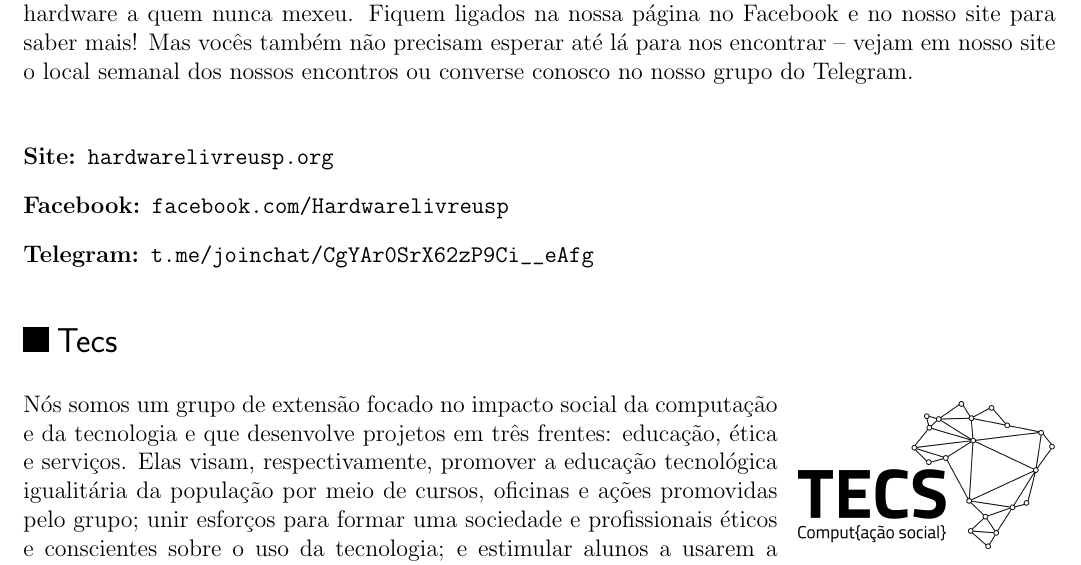
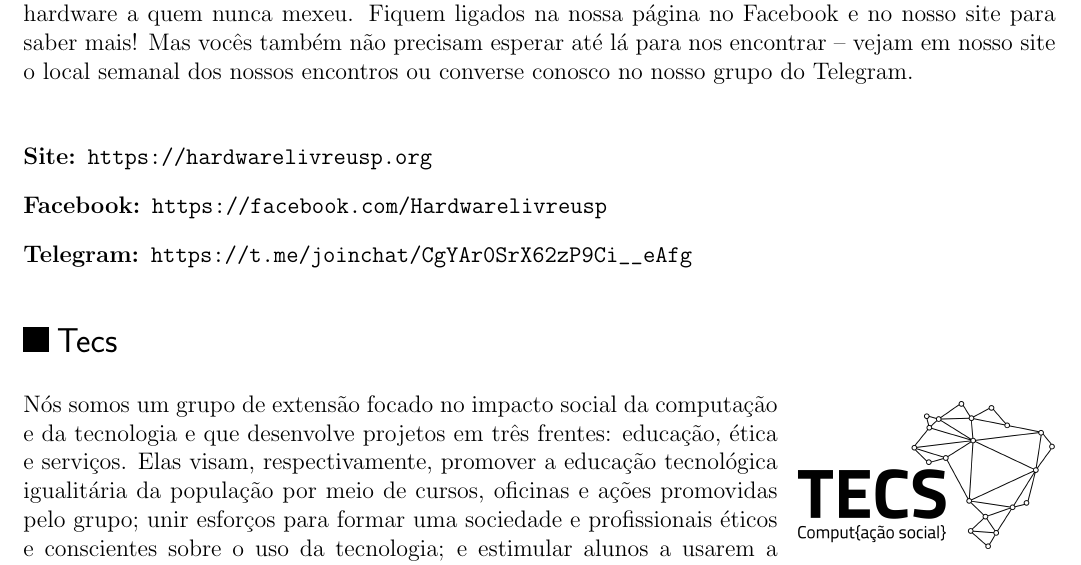
Before and after one commit to Kazuo256/guiadobixo, a LaTeX document (src/GuiaDoBixo.tex, which reads src/hardware_livre.tex): part of page 64 of 110, cut so that both start at the same text. Compiled offline with pdfLaTeX.

Commit message:
TODO - Corrigir links que não estão hiperlinks
https nos links

```diff
--- a/src/hardware_livre.tex
+++ b/src/hardware_livre.tex
@@ -32,9 +32,9 @@
 nossos encontros ou converse conosco no nosso grupo do Telegram.
 
 \begin{description}
-  \item[Site:] \url{hardwarelivreusp.org}
-  \item[Facebook:] \url{facebook.com/Hardwarelivreusp}
-  \item[Telegram:] \url{t.me/joinchat/CgYAr0SrX62zP9Ci__eAfg}
+  \item[Site:] \url{https://hardwarelivreusp.org}
+  \item[Facebook:] \url{https://facebook.com/Hardwarelivreusp}
+  \item[Telegram:] \url{https://t.me/joinchat/CgYAr0SrX62zP9Ci__eAfg}
 \end{description}
 
 \end{subsecao}
```
